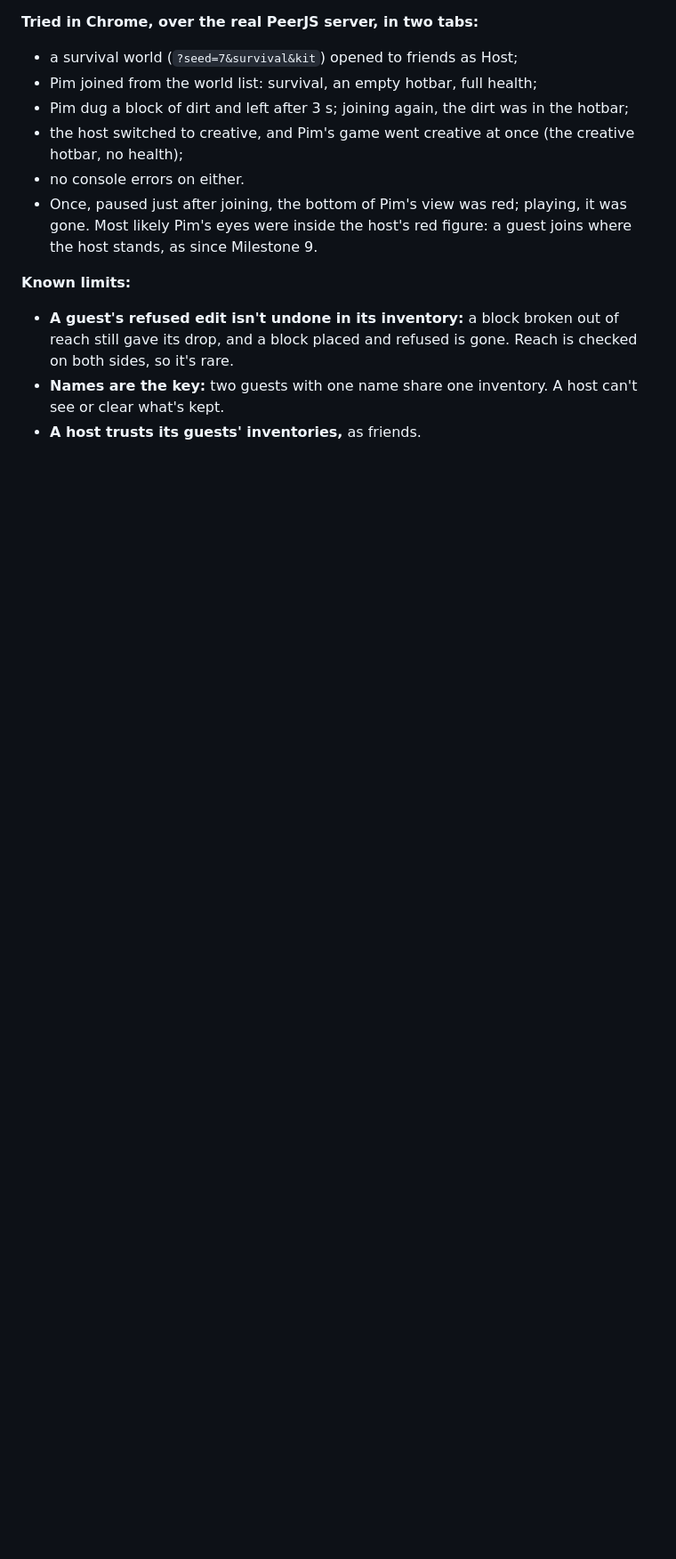
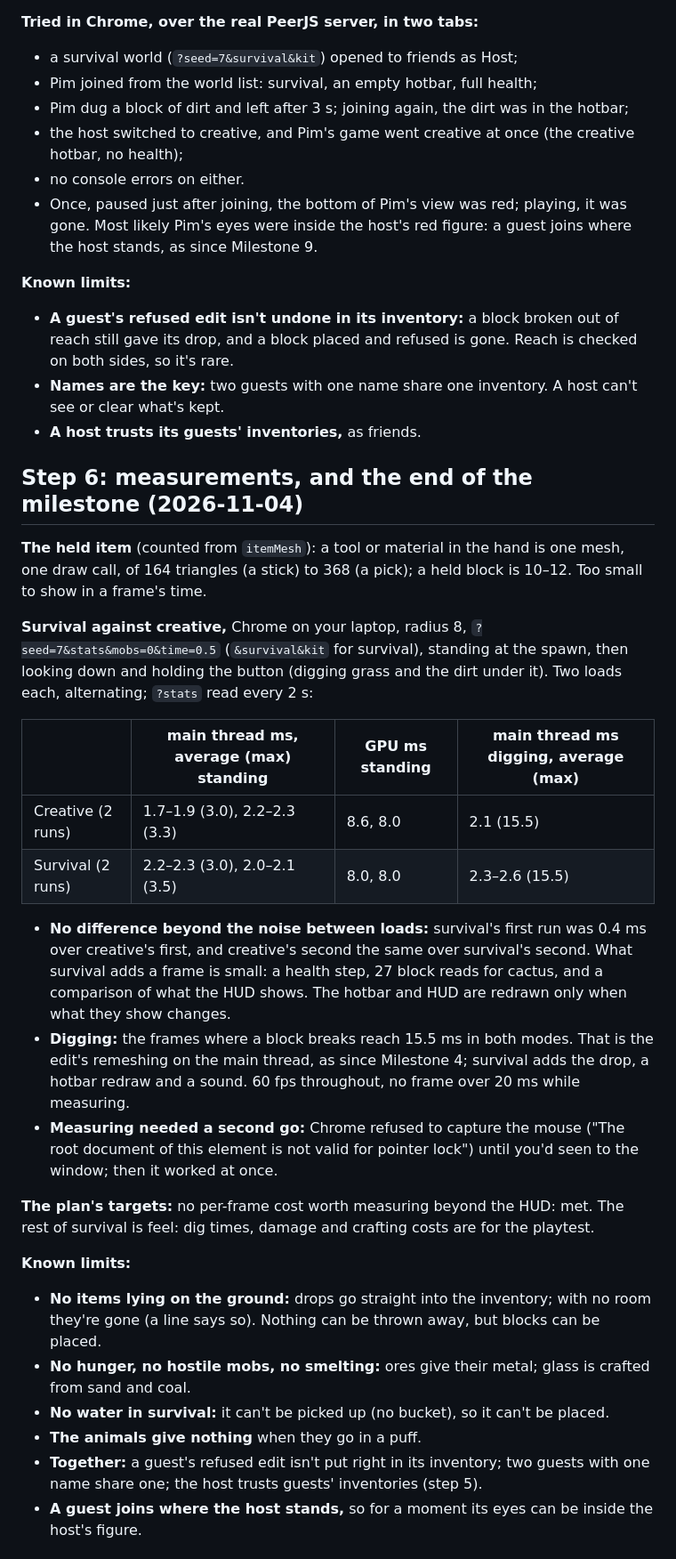
Before and after one commit to TanakritEuro/voxel-sandbox, a Markdown page: docs/milestone-11.md, the part around one of its changes. Shown at 89% size. GitHub-like rendering; blank space fills up the shorter version.

```diff
--- a/docs/milestone-11.md
+++ b/docs/milestone-11.md
@@ -471,3 +471,43 @@ ledge, so a 4-block fall measured 3.99. A fall now starts where the feet last st
 - **Names are the key:** two guests with one name share one inventory. A host can't see or clear
   what's kept.
 - **A host trusts its guests' inventories,** as friends.
+
+## Step 6: measurements, and the end of the milestone (2026-11-04)
+
+**The held item** (counted from `itemMesh`): a tool or material in the hand is one mesh, one draw
+call, of 164 triangles (a stick) to 368 (a pick); a held block is 10–12. Too small to show in a
+frame's time.
+
+**Survival against creative,** Chrome on your laptop, radius 8, `?seed=7&stats&mobs=0&time=0.5`
+(`&survival&kit` for survival), standing at the spawn, then looking down and holding the button
+(digging grass and the dirt under it). Two loads each, alternating; `?stats` read every 2 s:
+
+| | main thread ms, average (max) standing | GPU ms standing | main thread ms digging, average (max) |
+| --- | --- | --- | --- |
+| Creative (2 runs) | 1.7–1.9 (3.0), 2.2–2.3 (3.3) | 8.6, 8.0 | 2.1 (15.5) |
+| Survival (2 runs) | 2.2–2.3 (3.0), 2.0–2.1 (3.5) | 8.0, 8.0 | 2.3–2.6 (15.5) |
+
+- **No difference beyond the noise between loads:** survival's first run was 0.4 ms over creative's
+  first, and creative's second the same over survival's second. What survival adds a frame is
+  small: a health step, 27 block reads for cactus, and a comparison of what the HUD shows. The
+  hotbar and HUD are redrawn only when what they show changes.
+- **Digging:** the frames where a block breaks reach 15.5 ms in both modes. That is the edit's
+  remeshing on the main thread, as since Milestone 4; survival adds the drop, a hotbar redraw and a
+  sound. 60 fps throughout, no frame over 20 ms while measuring.
+- **Measuring needed a second go:** Chrome refused to capture the mouse ("The root document of this
+  element is not valid for pointer lock") until you'd seen to the window; then it worked at once.
+
+**The plan's targets:** no per-frame cost worth measuring beyond the HUD: met. The rest of survival
+is feel: dig times, damage and crafting costs are for the playtest.
+
+**Known limits:**
+- **No items lying on the ground:** drops go straight into the inventory; with no room they're gone
+  (a line says so). Nothing can be thrown away, but blocks can be placed.
+- **No hunger, no hostile mobs, no smelting:** ores give their metal; glass is crafted from sand and
+  coal.
+- **No water in survival:** it can't be picked up (no bucket), so it can't be placed.
+- **The animals give nothing** when they go in a puff.
+- **Together:** a guest's refused edit isn't put right in its inventory; two guests with one name
+  share one; the host trusts guests' inventories (step 5).
+- **A guest joins where the host stands,** so for a moment its eyes can be inside the host's figure.
+
```
Also changed, not shown: other parts of docs/milestone-11.md (+21 -0 lines), CLAUDE.md (+6 -3 lines).
